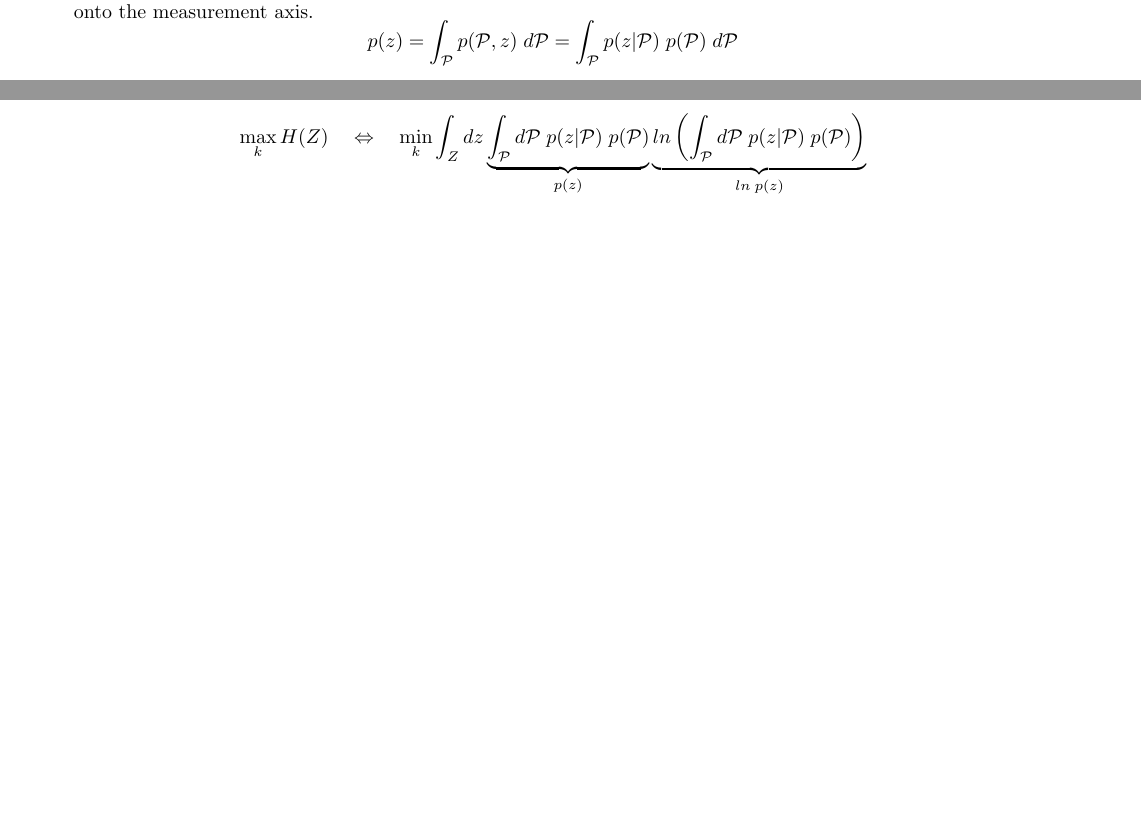
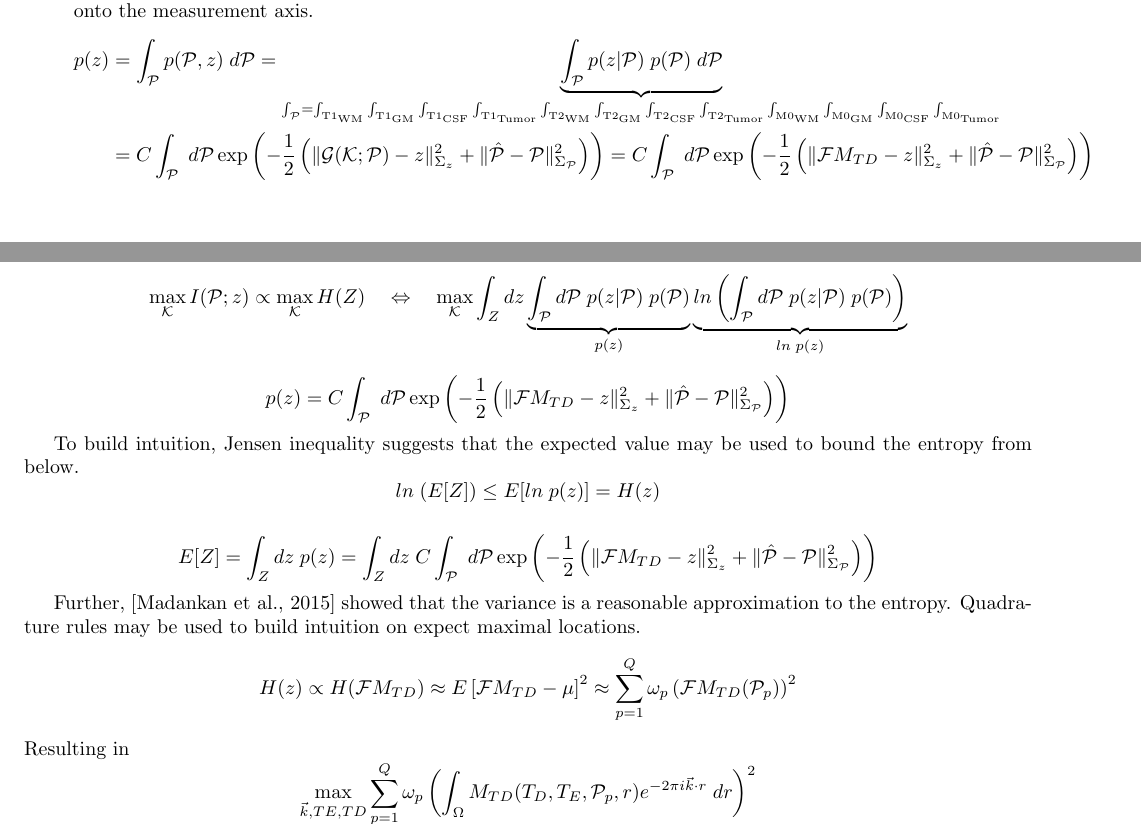
Before and after one commit to ImageGuidedTherapyLab/SyntheticMR, a LaTeX document (MathematicalFormalism.tex): two parts of pages 3 and 4 of 11 before the commit and two parts of pages 3 and 5 of 11 after it, joined at a grey line, cut so that both start at the same text, the shorter picture padded with empty space. Compiled offline with pdfLaTeX.

Commit message:
ENH: MI approximations

```diff
--- a/MathematicalFormalism.tex
+++ b/MathematicalFormalism.tex
@@ -328,8 +337,42 @@ known information. The probability of the measurements may be derived from
 the marginalization of the joint probability and has the interpretation as
 the projection of the joint probability onto the measurement axis.
 \[
-  p(z) = \int_\p p(\p,z)  \; d\p
-       = \int_\p p(z|\p) \; p(\p)\; d\p
+\begin{split}
+p(z) & = \int_\p p(\p,z)  \; d\p
+       = \underbrace{
+         \int_\p
+          p(z|\p) \; p(\p)\; d\p
+          }_{
+         \int_\p  =
+              \int_{\text{T1}_\text{WM}     }
+              \int_{\text{T1}_\text{GM}     }
+              \int_{\text{T1}_\text{CSF}    }
+              \int_{\text{T1}_\text{Tumor}  }
+              \int_{\text{T2}_\text{WM}     }
+              \int_{\text{T2}_\text{GM}     }
+              \int_{\text{T2}_\text{CSF}    }
+              \int_{\text{T2}_\text{Tumor}  }
+              \int_{\text{M0}_\text{WM}     }
+              \int_{\text{M0}_\text{GM}     }
+              \int_{\text{M0}_\text{CSF}    }
+              \int_{\text{M0}_\text{Tumor}  }
+            }
+    \\
+     & = C
+          \int_\p
+            \; d\p
+               \exp\left( - \frac{1}{2} \left(
+                     \|\mathcal{G}(\kk;\p)  - z \|^2_{\Sigma_z}
+                   + \|\hat{\p}  - \p \|^2_{\Sigma_\p}
+                  \right)              \right)
+       = C
+          \int_\p
+            \; d\p
+               \exp\left( - \frac{1}{2} \left(
+                     \|\mathcal{F}M_{TD}  - z \|^2_{\Sigma_z}
+                   + \|\hat{\p}  - \p \|^2_{\Sigma_\p}
+                  \right)              \right)
+\end{split}
 \]
   \item  The concept of informational entropy~\cite{madankan2015accelerated}, $H(Z)$,
 provides a mathematically rigorous framework to look for measurement acquisition
@@ -363,15 +406,6 @@ The entropy
 is zero for a probability distribution in which
 only one event occurs. Zero information is gained when the same event
 always occurs ($0 \ln\frac{1}{0} = 0$).
-Intuitively, we want to find acquisition parameters,
-$\kk$, for which the measurements are most uncertain
-\[
-\max_k H(Z)
-  \quad \Leftrightarrow \quad
-\min_k
-    \int_Z   dz \underbrace{\int_\p  d\p \; p(z|\p) \; p(\p)}_{p(z)}
-                \underbrace{ln \left(\int_\p  d\p \; p(z|\p) \; p(\p)\right)}_{ln \; p(z)}
-\]
 
 \begin{figure}[h]
 Given a discrete probability function
@@ -478,3 +521,55 @@ techniques~\cite{fahrenholtz2013generalised}.
+\max_\kk I(\p;z)
+\propto
+\max_\kk H(Z)
+  \quad \Leftrightarrow \quad
+\max_\kk
+    \int_Z   dz \underbrace{\int_\p  d\p \; p(z|\p) \; p(\p)}_{p(z)}
+                \underbrace{ln \left(\int_\p  d\p \; p(z|\p) \; p(\p)\right)}_{ln \; p(z)}
+\]
+\[
+    p(z) =
+         C \int_\p
+            \; d\p
+              \exp\left( - \frac{1}{2} \left(
+                     \|\mathcal{F}M_{TD}  - z \|^2_{\Sigma_z}
+                   + \|\hat{\p}  - \p \|^2_{\Sigma_\p}
+                  \right)              \right)
+\]
+
+To build intuition, Jensen inequality suggests that the expected value
+may be used to bound the entropy from below.
+\[
+ln \; ( E[Z] ) \leq
+E[ln\; p(z)] = H(z)
+\]
+
+\[
+ E[Z] = \int_Z   dz \; p(z)
+      = \int_Z   dz  \;
+         C \int_\p
+            \; d\p
+              \exp\left( - \frac{1}{2} \left(
+                     \|\mathcal{F}M_{TD}  - z \|^2_{\Sigma_z}
+                   + \|\hat{\p}  - \p \|^2_{\Sigma_\p}
+                  \right)              \right)
+\]
+
+Further, \cite{madankan2015accelerated} showed that the variance is a reasonable
+approximation to the entropy. Quadrature rules may be used to build
+intuition on expect maximal locations.
+\[
+ H(z)   \propto H(\mathcal{F}M_{TD} )
+   \approx E\left[\mathcal{F}M_{TD} - \mu\right]^2
+   \approx \sum_{p=1}^Q \omega_p \left( \mathcal{F}M_{TD}(\p_p) \right)^2
+\]
+Resulting in
+\[
+   \max_{\vec{k},TE,TD} \sum_{p=1}^Q \omega_p \left(
+     \int_\Omega M_{TD}(T_D,T_E,\p_p,r)
+          e^{-2  \pi i \vec{k}  \cdot r } \; dr
+     \right)^2
+\]
+
 
 %%%%%%%%%%%%%%%%%%%%%%%%%%%%%%%%%%%%%%%%%%%%%%%%%%%%%%%%%%%%%%%%
 %%%%%%%%%%%%%%%%%%%%%%%%%%%%%%%%%%%%%%%%%%%%%%%%%%%%%%%%%%%%%%%%
```
Also changed, not shown: wip.tex (+44 -0 lines), MathematicalFormalism.tex (104 more changed lines).
